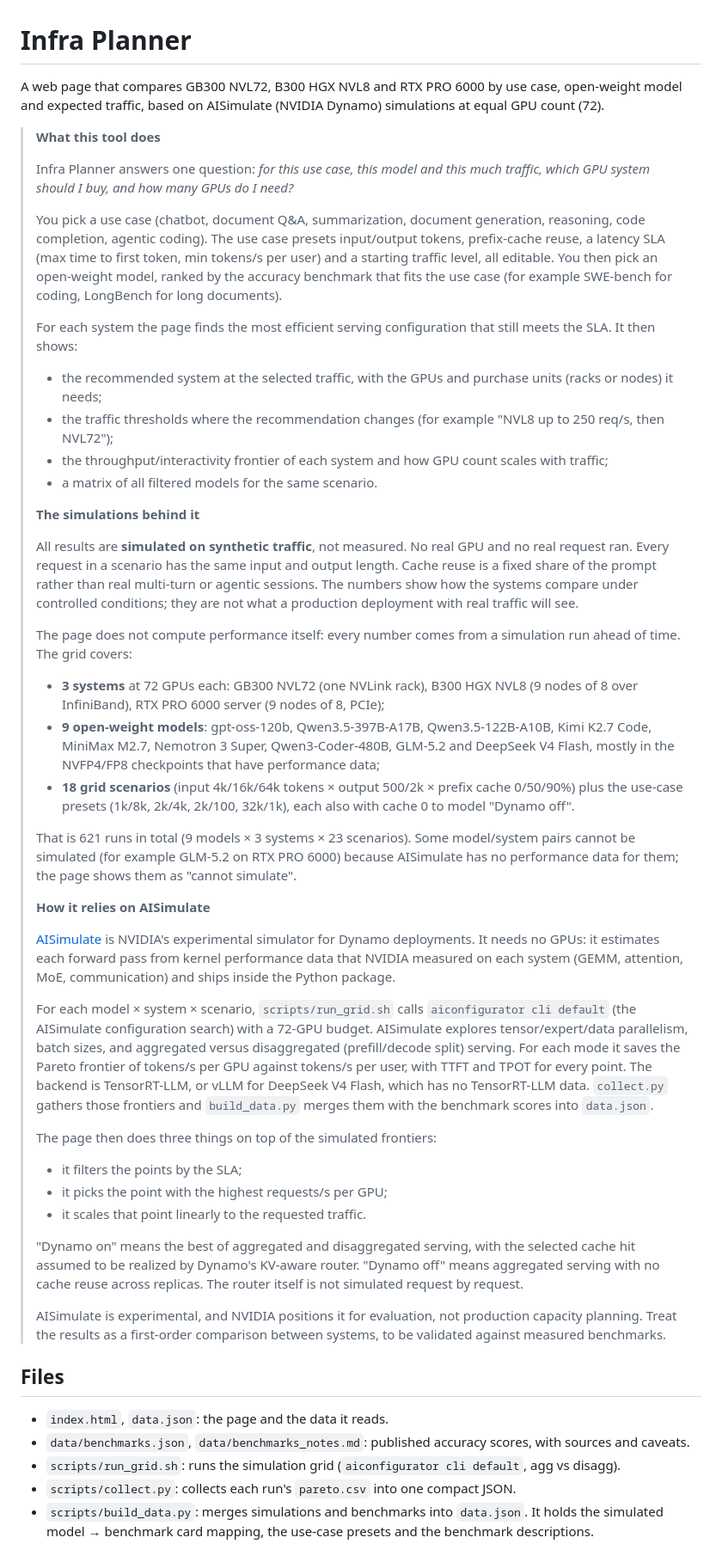
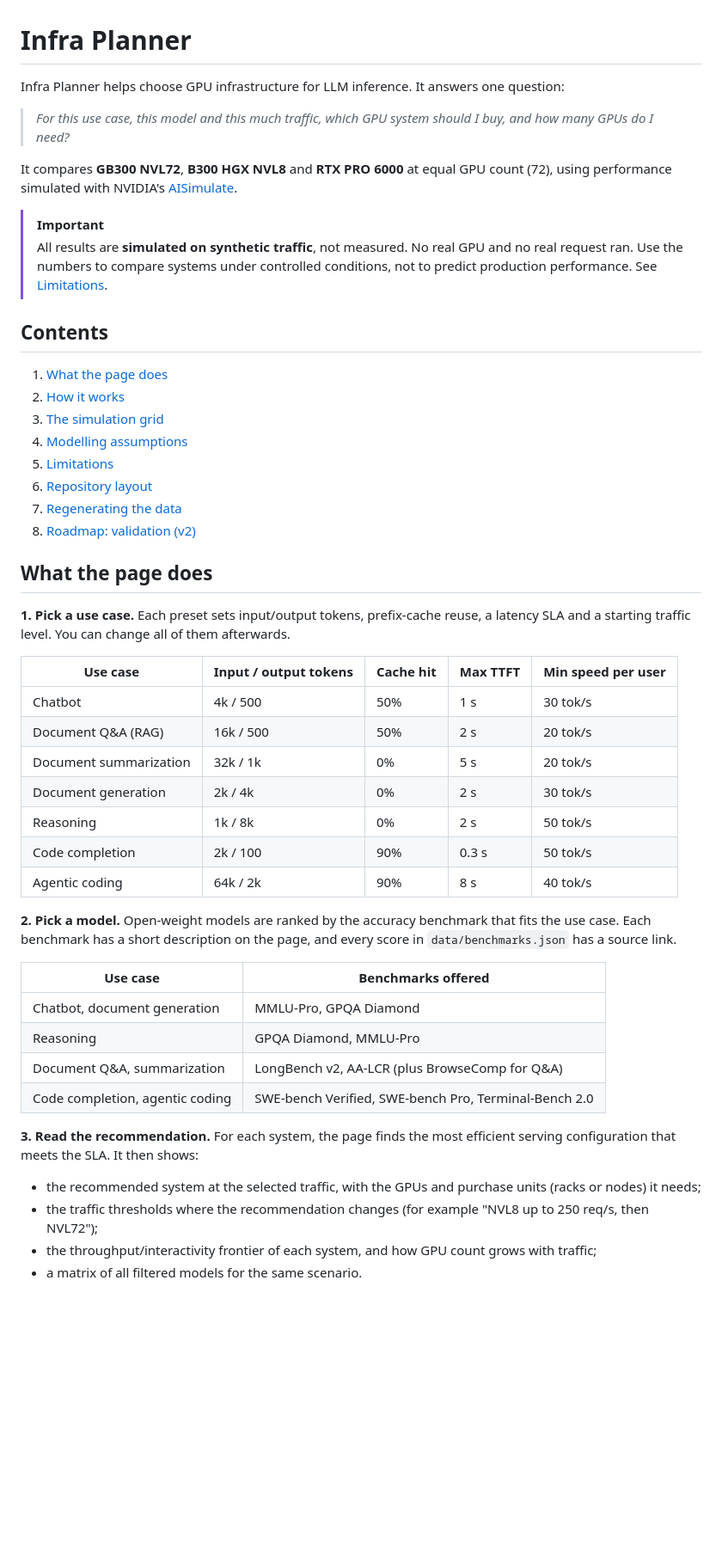
Before and after one commit to redblade/ai-simulate-ui, a Markdown page: README.md, the part around one of its changes. Shown at 86% size. Drawn GitHub-style; blank space fills up the shorter version.

Commit message:
Restructure README with contents, tables and limitations
Co-Authored-By: Claude Opus 5.5 (1M context) <noreply@anthropic.com>
Claude-Session: https://claude.ai/code/session_01MRNm8HANG4CGkAeF5eEXC7

```diff
--- a/README.md
+++ b/README.md
@@ -1,49 +1,51 @@
 # Infra Planner
 
-A web page that compares GB300 NVL72, B300 HGX NVL8 and RTX PRO 6000 by use case, open-weight model and expected traffic,
-based on AISimulate (NVIDIA Dynamo) simulations at equal GPU count (72).
+Infra Planner helps choose GPU infrastructure for LLM inference. It answers one question:
 
-> **What this tool does**
->
-> Infra Planner answers one question: *for this use case, this model and this much traffic, which GPU system should I buy, and how many GPUs do I need?*
->
-> You pick a use case (chatbot, document Q&A, summarization, document generation, reasoning, code completion, agentic coding). The use case presets input/output tokens, prefix-cache reuse, a latency SLA (max time to first token, min tokens/s per user) and a starting traffic level, all editable. You then pick an open-weight model, ranked by the accuracy benchmark that fits the use case (for example SWE-bench for coding, LongBench for long documents).
->
-> For each system the page finds the most efficient serving configuration that still meets the SLA. It then shows:
-> - the recommended system at the selected traffic, with the GPUs and purchase units (racks or nodes) it needs;
-> - the traffic thresholds where the recommendation changes (for example "NVL8 up to 250 req/s, then NVL72");
-> - the throughput/interactivity frontier of each system and how GPU count scales with traffic;
-> - a matrix of all filtered models for the same scenario.
->
-> **The simulations behind it**
->
-> All results are **simulated on synthetic traffic**, not measured. No real GPU and no real request ran. Every request in a scenario has the same input and output length. Cache reuse is a fixed share of the prompt rather than real multi-turn or agentic sessions. The numbers show how the systems compare under controlled conditions; they are not what a production deployment with real traffic will see.
->
-> The page does not compute performance itself: every number comes from a simulation run ahead of time. The grid covers:
-> - **3 systems** at 72 GPUs each: GB300 NVL72 (one NVLink rack), B300 HGX NVL8 (9 nodes of 8 over InfiniBand), RTX PRO 6000 server (9 nodes of 8, PCIe);
-> - **9 open-weight models**: gpt-oss-120b, Qwen3.5-397B-A17B, Qwen3.5-122B-A10B, Kimi K2.7 Code, MiniMax M2.7, Nemotron 3 Super, Qwen3-Coder-480B, GLM-5.2 and DeepSeek V4 Flash, mostly in the NVFP4/FP8 checkpoints that have performance data;
-> - **18 grid scenarios** (input 4k/16k/64k tokens × output 500/2k × prefix cache 0/50/90%) plus the use-case presets (1k/8k, 2k/4k, 2k/100, 32k/1k), each also with cache 0 to model "Dynamo off".
->
-> That is 621 runs in total (9 models × 3 systems × 23 scenarios). Some model/system pairs cannot be simulated (for example GLM-5.2 on RTX PRO 6000) because AISimulate has no performance data for them; the page shows them as "cannot simulate".
->
-> **How it relies on AISimulate**
->
-> [AISimulate](https://docs.nvidia.com/dynamo/dev/knowledge-base/concepts/simulation/ai-simulate/overview) is NVIDIA's experimental simulator for Dynamo deployments. It needs no GPUs: it estimates each forward pass from kernel performance data that NVIDIA measured on each system (GEMM, attention, MoE, communication) and ships inside the Python package.
->
-> For each model × system × scenario, `scripts/run_grid.sh` calls `aiconfigurator cli default` (the AISimulate configuration search) with a 72-GPU budget. AISimulate explores tensor/expert/data parallelism, batch sizes, and aggregated versus disaggregated (prefill/decode split) serving. For each mode it saves the Pareto frontier of tokens/s per GPU against tokens/s per user, with TTFT and TPOT for every point. The backend is TensorRT-LLM, or vLLM for DeepSeek V4 Flash, which has no TensorRT-LLM data. `collect.py` gathers those frontiers and `build_data.py` merges them with the benchmark scores into `data.json`.
->
-> The page then does three things on top of the simulated frontiers:
-> - it filters the points by the SLA;
-> - it picks the point with the highest requests/s per GPU;
-> - it scales that point linearly to the requested traffic.
->
-> "Dynamo on" means the best of aggregated and disaggregated serving, with the selected cache hit assumed to be realized by Dynamo's KV-aware router. "Dynamo off" means aggregated serving with no cache reuse across replicas. The router itself is not simulated request by request.
->
-> AISimulate is experimental, and NVIDIA positions it for evaluation, not production capacity planning. Treat the results as a first-order comparison between systems, to be validated against measured benchmarks.
+> *For this use case, this model and this much traffic, which GPU system should I buy, and how many GPUs do I need?*
 
-## Files
-- `index.html`, `data.json`: the page and the data it reads.
-- `data/benchmarks.json`, `data/benchmarks_notes.md`: published accuracy scores, with sources and caveats.
-- `scripts/run_grid.sh`: runs the simulation grid (`aiconfigurator cli default`, agg vs disagg).
-- `scripts/collect.py`: collects each run's `pareto.csv` into one compact JSON.
-- `scripts/build_data.py`: merges simulations and benchmarks into `data.json`. It holds the simulated model → benchmark card mapping, the use-case presets and the benchmark descriptions.
+It compares **GB300 NVL72**, **B300 HGX NVL8** and **RTX PRO 6000** at equal GPU count (72), using performance simulated with NVIDIA's [AISimulate](https://docs.nvidia.com/dynamo/dev/knowledge-base/concepts/simulation/ai-simulate/overview).
+
+> [!IMPORTANT]
+> All results are **simulated on synthetic traffic**, not measured. No real GPU and no real request ran. Use the numbers to compare systems under controlled conditions, not to predict production performance. See [Limitations](#limitations).
+
+## Contents
+
+1. [What the page does](#what-the-page-does)
+2. [How it works](#how-it-works)
+3. [The simulation grid](#the-simulation-grid)
+4. [Modelling assumptions](#modelling-assumptions)
+5. [Limitations](#limitations)
+6. [Repository layout](#repository-layout)
+7. [Regenerating the data](#regenerating-the-data)
+8. [Roadmap: validation (v2)](#roadmap-validation-v2)
+
+## What the page does
+
+**1. Pick a use case.** Each preset sets input/output tokens, prefix-cache reuse, a latency SLA and a starting traffic level. You can change all of them afterwards.
+
+| Use case | Input / output tokens | Cache hit | Max TTFT | Min speed per user |
+|---|---|---|---|---|
+| Chatbot | 4k / 500 | 50% | 1 s | 30 tok/s |
+| Document Q&A (RAG) | 16k / 500 | 50% | 2 s | 20 tok/s |
+| Document summarization | 32k / 1k | 0% | 5 s | 20 tok/s |
+| Document generation | 2k / 4k | 0% | 2 s | 30 tok/s |
+| Reasoning | 1k / 8k | 0% | 2 s | 50 tok/s |
+| Code completion | 2k / 100 | 90% | 0.3 s | 50 tok/s |
+| Agentic coding | 64k / 2k | 90% | 8 s | 40 tok/s |
+
+**2. Pick a model.** Open-weight models are ranked by the accuracy benchmark that fits the use case. Each benchmark has a short description on the page, and every score in `data/benchmarks.json` has a source link.
+
+| Use case | Benchmarks offered |
+|---|---|
+| Chatbot, document generation | MMLU-Pro, GPQA Diamond |
+| Reasoning | GPQA Diamond, MMLU-Pro |
+| Document Q&A, summarization | LongBench v2, AA-LCR (plus BrowseComp for Q&A) |
+| Code completion, agentic coding | SWE-bench Verified, SWE-bench Pro, Terminal-Bench 2.0 |
+
+**3. Read the recommendation.** For each system, the page finds the most efficient serving configuration that meets the SLA. It then shows:
+- the recommended system at the selected traffic, with the GPUs and purchase units (racks or nodes) it needs;
+- the traffic thresholds where the recommendation changes (for example "NVL8 up to 250 req/s, then NVL72");
+- the throughput/interactivity frontier of each system, and how GPU count grows with traffic;
+- a matrix of all filtered models for the same scenario.
+
```
Also changed, not shown: other parts of README.md (+82 -14 lines).
